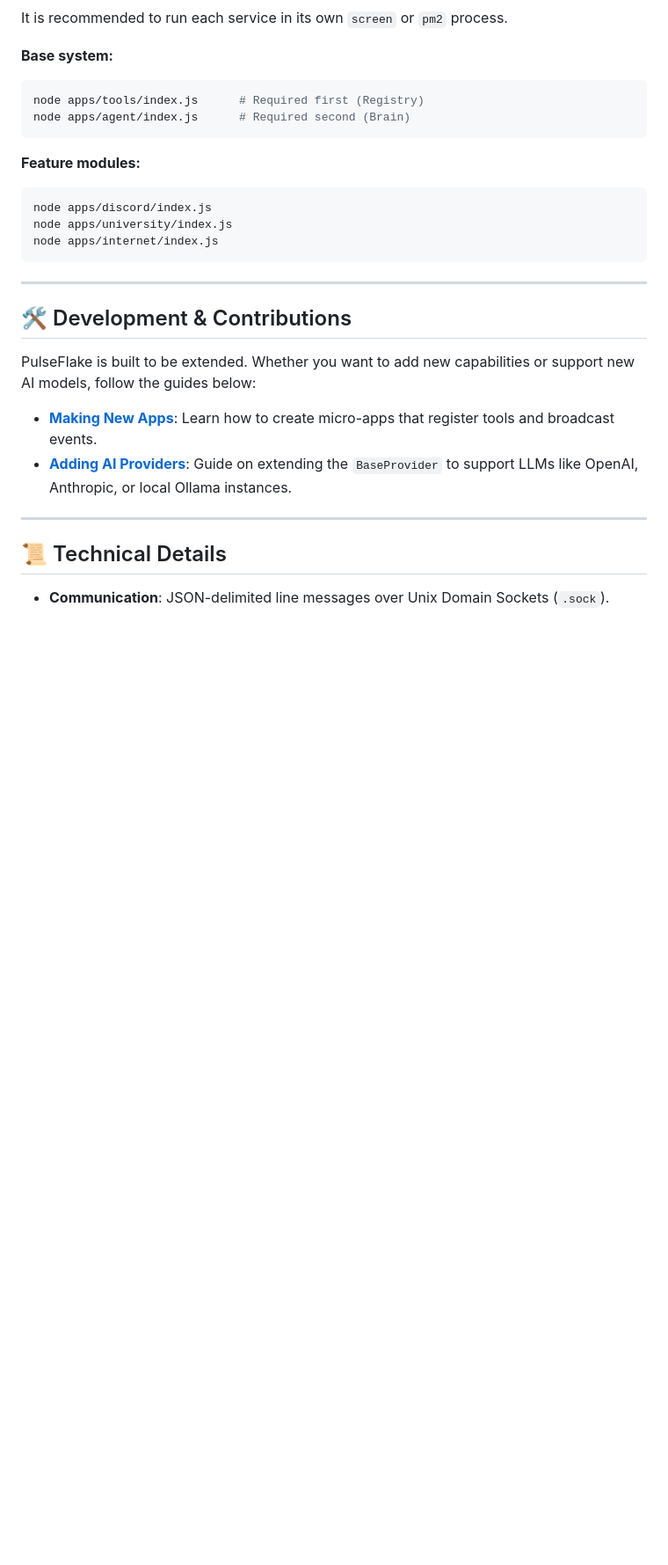
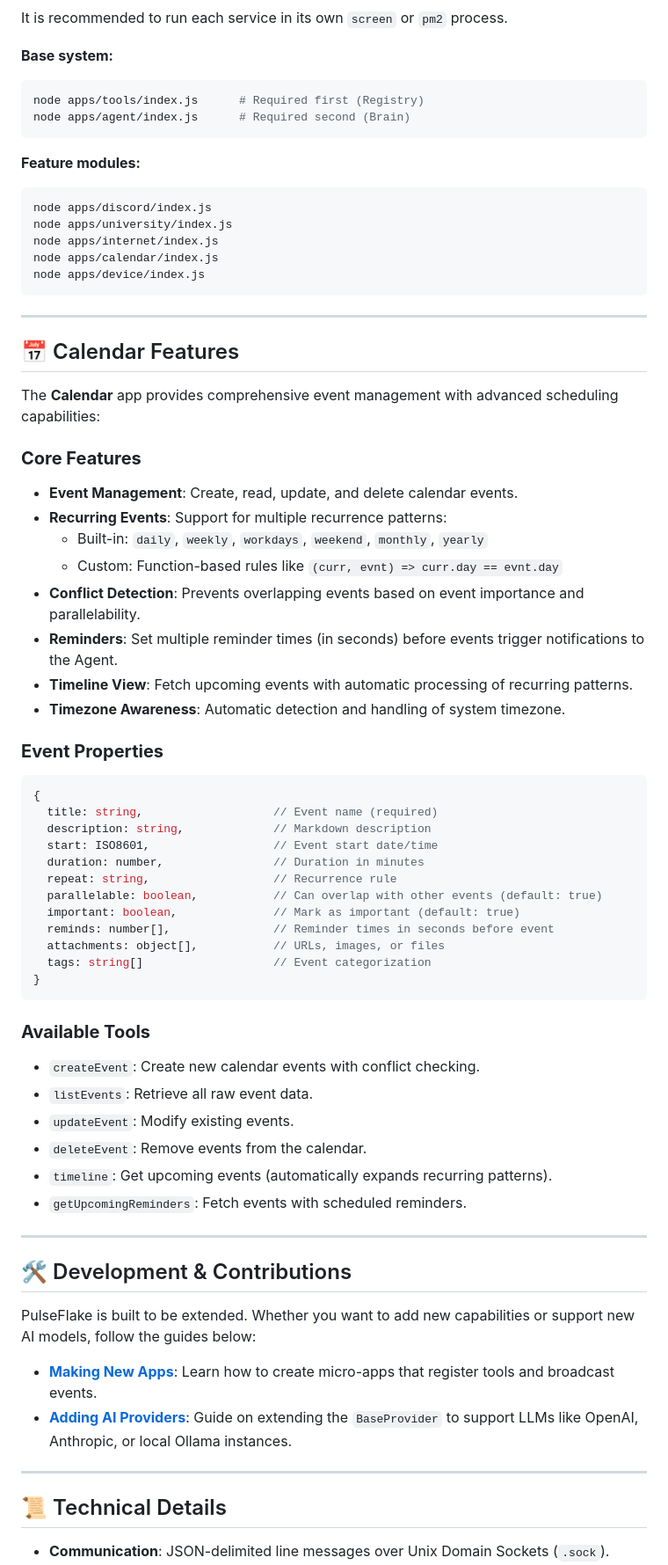
Before and after one commit to Neuxbane/PulseFlake, a Markdown page: README.md, the part around one of its changes. Shown at 88% size. Rendered like a GitHub page; blank space fills up the shorter version.

Commit message:
feat(readme): enhance calendar app documentation with detailed features and event management capabilities

````diff
--- a/README.md
+++ b/README.md
@@ -183,7 +186,49 @@ node apps/agent/index.js      # Required second (Brain)
 node apps/discord/index.js
 node apps/university/index.js
 node apps/internet/index.js
+node apps/calendar/index.js
+node apps/device/index.js
 ```
+
+---
+
+## 📅 Calendar Features
+
+The **Calendar** app provides comprehensive event management with advanced scheduling capabilities:
+
+### **Core Features**
+- **Event Management**: Create, read, update, and delete calendar events.
+- **Recurring Events**: Support for multiple recurrence patterns:
+  - Built-in: `daily`, `weekly`, `workdays`, `weekend`, `monthly`, `yearly`
+  - Custom: Function-based rules like `(curr, evnt) => curr.day == evnt.day`
+- **Conflict Detection**: Prevents overlapping events based on event importance and parallelability.
+- **Reminders**: Set multiple reminder times (in seconds) before events trigger notifications to the Agent.
+- **Timeline View**: Fetch upcoming events with automatic processing of recurring patterns.
+- **Timezone Awareness**: Automatic detection and handling of system timezone.
+
+### **Event Properties**
+```javascript
+{
+  title: string,                   // Event name (required)
+  description: string,             // Markdown description
+  start: ISO8601,                  // Event start date/time
+  duration: number,                // Duration in minutes
+  repeat: string,                  // Recurrence rule
+  parallelable: boolean,           // Can overlap with other events (default: true)
+  important: boolean,              // Mark as important (default: true)
+  reminds: number[],               // Reminder times in seconds before event
+  attachments: object[],           // URLs, images, or files
+  tags: string[]                   // Event categorization
+}
+```
+
+### **Available Tools**
+- `createEvent`: Create new calendar events with conflict checking.
+- `listEvents`: Retrieve all raw event data.
+- `updateEvent`: Modify existing events.
+- `deleteEvent`: Remove events from the calendar.
+- `timeline`: Get upcoming events (automatically expands recurring patterns).
+- `getUpcomingReminders`: Fetch events with scheduled reminders.
 
 ---
 
````
Also changed, not shown: other parts of README.md (+8 -5 lines).
